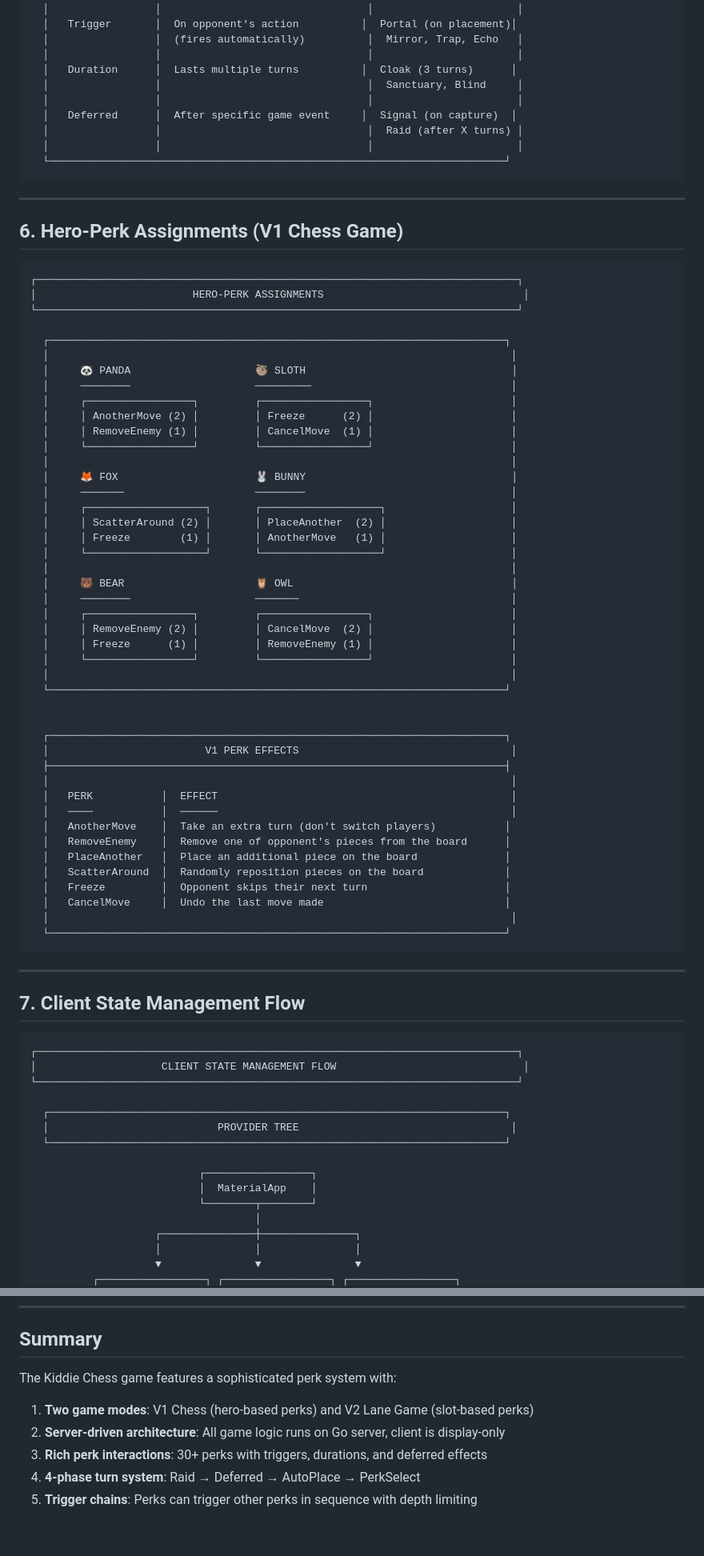
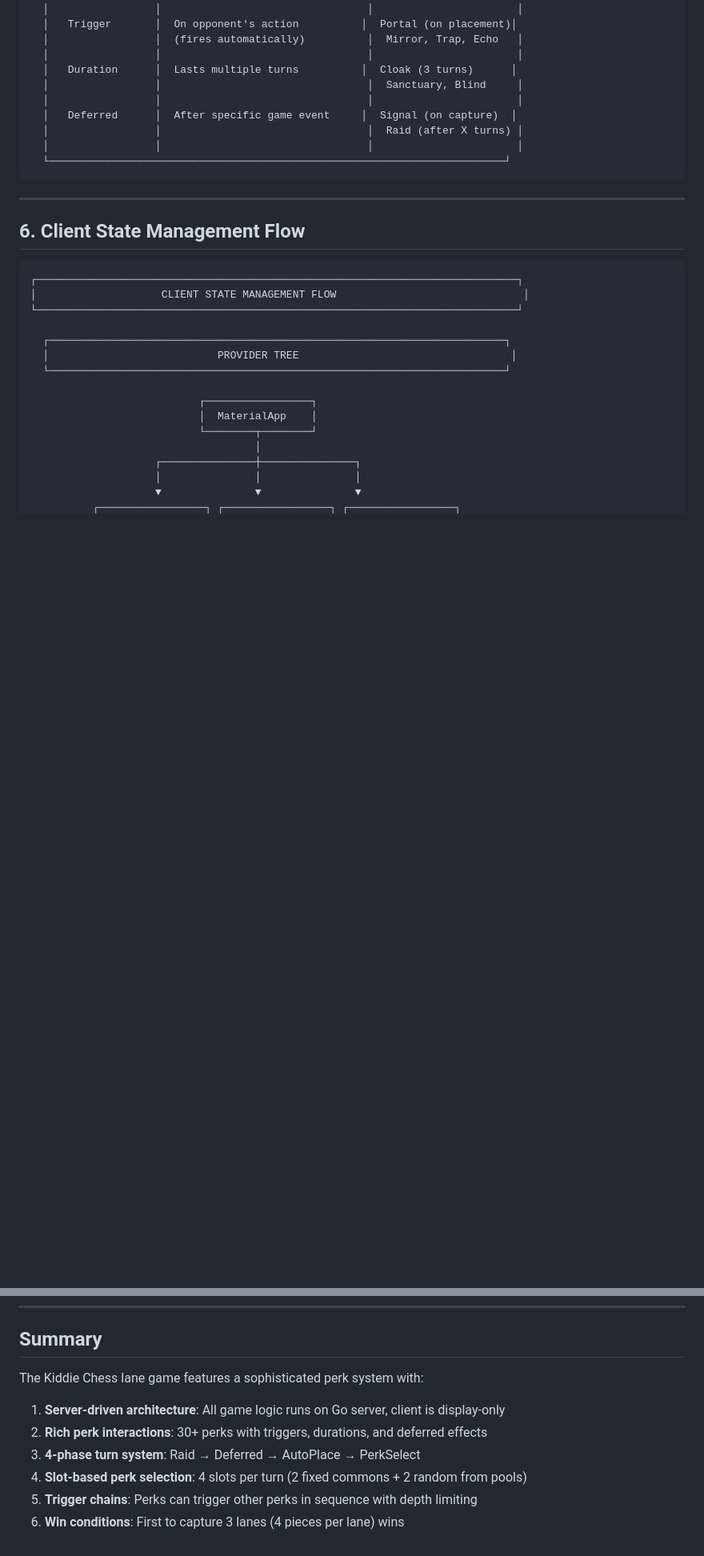
Before and after one commit to aoprisan/Chess, a Markdown page: docs/GAMEPLAY_PERKS_DIAGRAMS.md, 2 parts joined by grey strips. Shown at 80% size. Rendered like a GitHub page; blank space fills up the shorter version.

````diff
--- a/docs/GAMEPLAY_PERKS_DIAGRAMS.md
+++ b/docs/GAMEPLAY_PERKS_DIAGRAMS.md
@@ -398,58 +398,7 @@ This document contains ASCII diagrams documenting the gameplay flow, perks syste
 
 ---
 
-## 6. Hero-Perk Assignments (V1 Chess Game)
-
-```
-┌─────────────────────────────────────────────────────────────────────────────┐
-│                         HERO-PERK ASSIGNMENTS                                │
-└─────────────────────────────────────────────────────────────────────────────┘
-
-  ┌─────────────────────────────────────────────────────────────────────────┐
-  │                                                                          │
-  │     🐼 PANDA                    🦥 SLOTH                                 │
-  │     ────────                    ─────────                                │
-  │     ┌─────────────────┐         ┌─────────────────┐                      │
-  │     │ AnotherMove (2) │         │ Freeze      (2) │                      │
-  │     │ RemoveEnemy (1) │         │ CancelMove  (1) │                      │
-  │     └─────────────────┘         └─────────────────┘                      │
-  │                                                                          │
-  │     🦊 FOX                      🐰 BUNNY                                 │
-  │     ───────                     ────────                                 │
-  │     ┌───────────────────┐       ┌───────────────────┐                    │
-  │     │ ScatterAround (2) │       │ PlaceAnother  (2) │                    │
-  │     │ Freeze        (1) │       │ AnotherMove   (1) │                    │
-  │     └───────────────────┘       └───────────────────┘                    │
-  │                                                                          │
-  │     🐻 BEAR                     🦉 OWL                                   │
-  │     ────────                    ───────                                  │
-  │     ┌─────────────────┐         ┌─────────────────┐                      │
-  │     │ RemoveEnemy (2) │         │ CancelMove  (2) │                      │
-  │     │ Freeze      (1) │         │ RemoveEnemy (1) │                      │
-  │     └─────────────────┘         └─────────────────┘                      │
-  │                                                                          │
-  └─────────────────────────────────────────────────────────────────────────┘
-
-
-  ┌─────────────────────────────────────────────────────────────────────────┐
-  │                         V1 PERK EFFECTS                                  │
-  ├─────────────────────────────────────────────────────────────────────────┤
-  │                                                                          │
-  │   PERK           │  EFFECT                                               │
-  │   ────           │  ──────                                               │
-  │   AnotherMove    │  Take an extra turn (don't switch players)           │
-  │   RemoveEnemy    │  Remove one of opponent's pieces from the board      │
-  │   PlaceAnother   │  Place an additional piece on the board              │
-  │   ScatterAround  │  Randomly reposition pieces on the board             │
-  │   Freeze         │  Opponent skips their next turn                      │
-  │   CancelMove     │  Undo the last move made                             │
-  │                                                                          │
-  └─────────────────────────────────────────────────────────────────────────┘
-```
-
----
-
-## 7. Client State Management Flow
+## 6. Client State Management Flow
 
 ```
 ┌─────────────────────────────────────────────────────────────────────────────┐
@@ -683,10 +632,11 @@ This document contains ASCII diagrams documenting the gameplay flow, perks syste
 
 ## Summary
 
-The Kiddie Chess game features a sophisticated perk system with:
+The Kiddie Chess lane game features a sophisticated perk system with:
 
-1. **Two game modes**: V1 Chess (hero-based perks) and V2 Lane Game (slot-based perks)
-2. **Server-driven architecture**: All game logic runs on Go server, client is display-only
-3. **Rich perk interactions**: 30+ perks with triggers, durations, and deferred effects
-4. **4-phase turn system**: Raid → Deferred → AutoPlace → PerkSelect
+1. **Server-driven architecture**: All game logic runs on Go server, client is display-only
+2. **Rich perk interactions**: 30+ perks with triggers, durations, and deferred effects
+3. **4-phase turn system**: Raid → Deferred → AutoPlace → PerkSelect
+4. **Slot-based perk selection**: 4 slots per turn (2 fixed commons + 2 random from pools)
 5. **Trigger chains**: Perks can trigger other perks in sequence with depth limiting
+6. **Win conditions**: First to capture 3 lanes (4 pieces per lane) wins
````
Also changed, not shown: other parts of docs/GAMEPLAY_PERKS_DIAGRAMS.md (+18 -18 lines).
